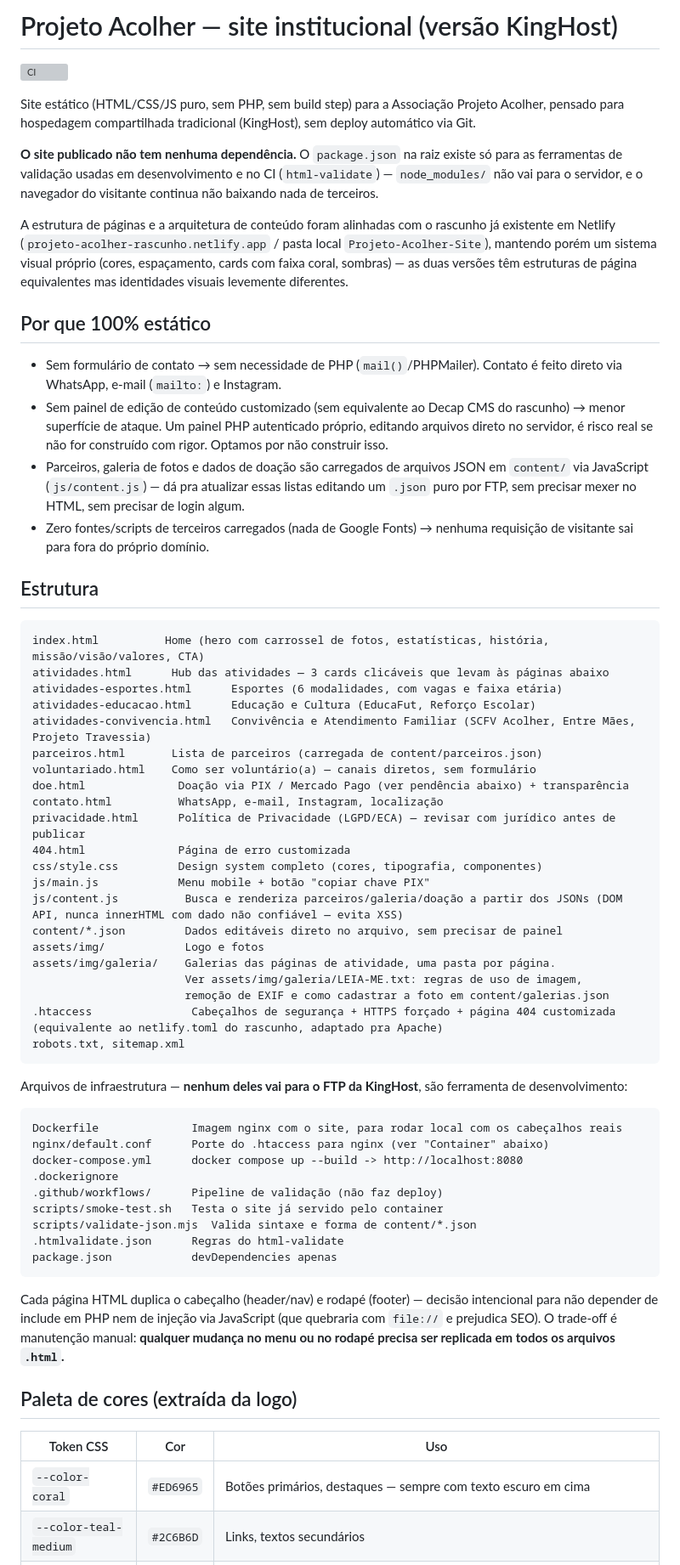
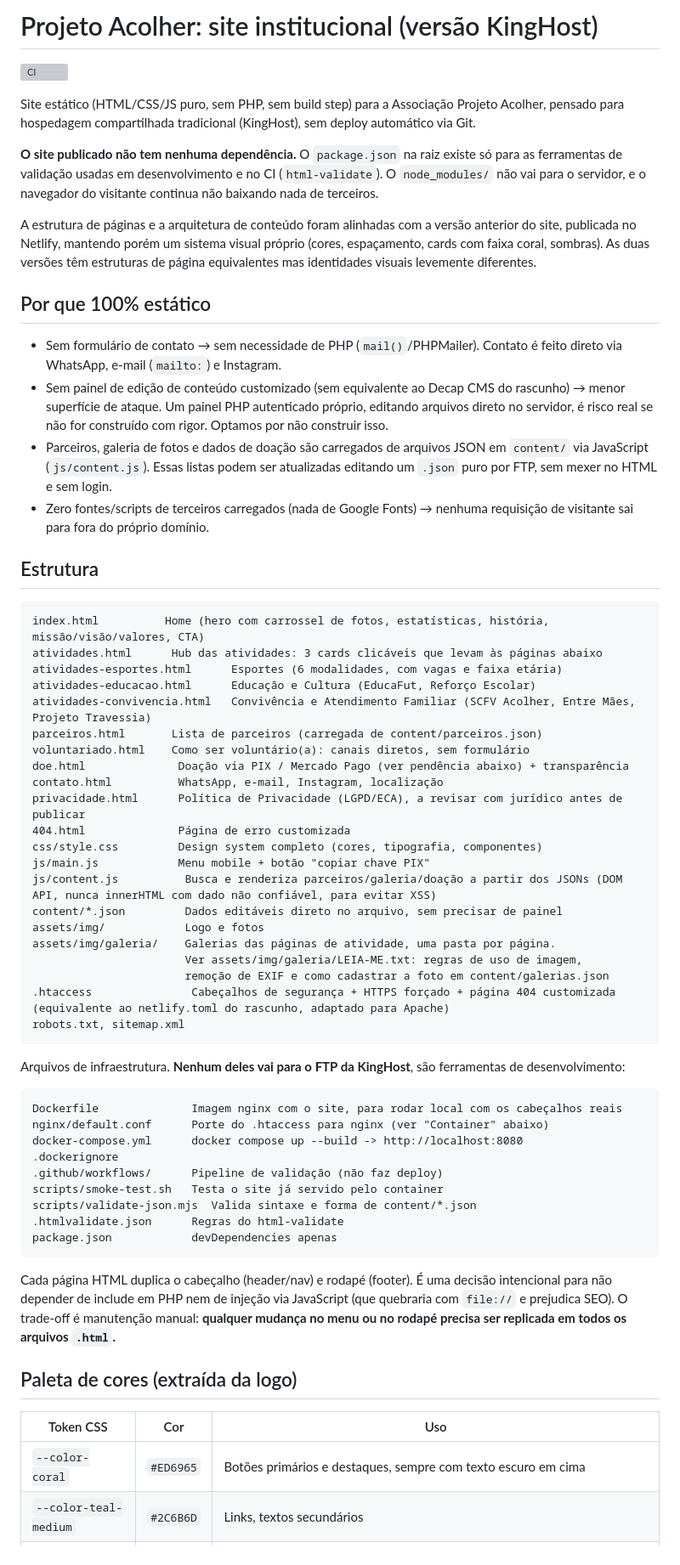
Before and after one commit to Zero-Kng/projeto-acolher-2, a Markdown page: README.md, the part around one of its changes. Shown at 85% size. GitHub-like rendering; grey boxes are pictures that could not be loaded.

Commit message:
Revisa o README: remove travessões, informalidades e anotações internas

````diff
--- a/README.md
+++ b/README.md
@@ -1,47 +1,47 @@
-# Projeto Acolher — site institucional (versão KingHost)
+# Projeto Acolher: site institucional (versão KingHost)
 
 [![CI](https://github.com/Zero-Kng/projeto-acolher-2/actions/workflows/ci.yml/badge.svg)](https://github.com/Zero-Kng/projeto-acolher-2/actions/workflows/ci.yml)
 
 Site estático (HTML/CSS/JS puro, sem PHP, sem build step) para a Associação Projeto Acolher, pensado para hospedagem compartilhada tradicional (KingHost), sem deploy automático via Git.
 
-**O site publicado não tem nenhuma dependência.** O `package.json` na raiz existe só para as ferramentas de validação usadas em desenvolvimento e no CI (`html-validate`) — `node_modules/` não vai para o servidor, e o navegador do visitante continua não baixando nada de terceiros.
+**O site publicado não tem nenhuma dependência.** O `package.json` na raiz existe só para as ferramentas de validação usadas em desenvolvimento e no CI (`html-validate`). O `node_modules/` não vai para o servidor, e o navegador do visitante continua não baixando nada de terceiros.
 
-A estrutura de páginas e a arquitetura de conteúdo foram alinhadas com o rascunho já existente em Netlify (`projeto-acolher-rascunho.netlify.app` / pasta local `Projeto-Acolher-Site`), mantendo porém um sistema visual próprio (cores, espaçamento, cards com faixa coral, sombras) — as duas versões têm estruturas de página equivalentes mas identidades visuais levemente diferentes.
+A estrutura de páginas e a arquitetura de conteúdo foram alinhadas com a versão anterior do site, publicada no Netlify, mantendo porém um sistema visual próprio (cores, espaçamento, cards com faixa coral, sombras). As duas versões têm estruturas de página equivalentes mas identidades visuais levemente diferentes.
 
 ## Por que 100% estático
 
 - Sem formulário de contato → sem necessidade de PHP (`mail()`/PHPMailer). Contato é feito direto via WhatsApp, e-mail (`mailto:`) e Instagram.
 - Sem painel de edição de conteúdo customizado (sem equivalente ao Decap CMS do rascunho) → menor superfície de ataque. Um painel PHP autenticado próprio, editando arquivos direto no servidor, é risco real se não for construído com rigor. Optamos por não construir isso.
-- Parceiros, galeria de fotos e dados de doação são carregados de arquivos JSON em `content/` via JavaScript (`js/content.js`) — dá pra atualizar essas listas editando um `.json` puro por FTP, sem precisar mexer no HTML, sem precisar de login algum.
+- Parceiros, galeria de fotos e dados de doação são carregados de arquivos JSON em `content/` via JavaScript (`js/content.js`). Essas listas podem ser atualizadas editando um `.json` puro por FTP, sem mexer no HTML e sem login.
 - Zero fontes/scripts de terceiros carregados (nada de Google Fonts) → nenhuma requisição de visitante sai para fora do próprio domínio.
 
 ## Estrutura
 
 ```
 index.html          Home (hero com carrossel de fotos, estatísticas, história, missão/visão/valores, CTA)
-atividades.html      Hub das atividades — 3 cards clicáveis que levam às páginas abaixo
+atividades.html      Hub das atividades: 3 cards clicáveis que levam às páginas abaixo
 atividades-esportes.html      Esportes (6 modalidades, com vagas e faixa etária)
 atividades-educacao.html      Educação e Cultura (EducaFut, Reforço Escolar)
 atividades-convivencia.html   Convivência e Atendimento Familiar (SCFV Acolher, Entre Mães, Projeto Travessia)
 parceiros.html       Lista de parceiros (carregada de content/parceiros.json)
-voluntariado.html    Como ser voluntário(a) — canais diretos, sem formulário
+voluntariado.html    Como ser voluntário(a): canais diretos, sem formulário
 doe.html              Doação via PIX / Mercado Pago (ver pendência abaixo) + transparência
 contato.html          WhatsApp, e-mail, Instagram, localização
-privacidade.html      Política de Privacidade (LGPD/ECA) — revisar com jurídico antes de publicar
+privacidade.html      Política de Privacidade (LGPD/ECA), a revisar com jurídico antes de publicar
 404.html              Página de erro customizada
 css/style.css         Design system completo (cores, tipografia, componentes)
 js/main.js            Menu mobile + botão "copiar chave PIX"
-js/content.js          Busca e renderiza parceiros/galeria/doação a partir dos JSONs (DOM API, nunca innerHTML com dado não confiável — evita XSS)
+js/content.js          Busca e renderiza parceiros/galeria/doação a partir dos JSONs (DOM API, nunca innerHTML com dado não confiável, para evitar XSS)
 content/*.json         Dados editáveis direto no arquivo, sem precisar de painel
 assets/img/            Logo e fotos
 assets/img/galeria/    Galerias das páginas de atividade, uma pasta por página.
                        Ver assets/img/galeria/LEIA-ME.txt: regras de uso de imagem,
                        remoção de EXIF e como cadastrar a foto em content/galerias.json
-.htaccess               Cabeçalhos de segurança + HTTPS forçado + página 404 customizada (equivalente ao netlify.toml do rascunho, adaptado pra Apache)
+.htaccess               Cabeçalhos de segurança + HTTPS forçado + página 404 customizada (equivalente ao netlify.toml do rascunho, adaptado para Apache)
 robots.txt, sitemap.xml
 ```
 
-Arquivos de infraestrutura — **nenhum deles vai para o FTP da KingHost**, são ferramenta de desenvolvimento:
+Arquivos de infraestrutura. **Nenhum deles vai para o FTP da KingHost**, são ferramentas de desenvolvimento:
 
 ```
 Dockerfile              Imagem nginx com o site, para rodar local com os cabeçalhos reais
@@ -55,13 +55,13 @@ scripts/validate-json.mjs  Valida sintaxe e forma de content/*.json
 package.json            devDependencies apenas
 ```
 
-Cada página HTML duplica o cabeçalho (header/nav) e rodapé (footer) — decisão intencional para não depender de include em PHP nem de injeção via JavaScript (que quebraria com `file://` e prejudica SEO). O trade-off é manutenção manual: **qualquer mudança no menu ou no rodapé precisa ser replicada em todos os arquivos `.html`.**
+Cada página HTML duplica o cabeçalho (header/nav) e rodapé (footer). É uma decisão intencional para não depender de include em PHP nem de injeção via JavaScript (que quebraria com `file://` e prejudica SEO). O trade-off é manutenção manual: **qualquer mudança no menu ou no rodapé precisa ser replicada em todos os arquivos `.html`.**
 
 ## Paleta de cores (extraída da logo)
 
 | Token CSS | Cor | Uso |
 |---|---|---|
-| `--color-coral` | `#ED6965` | Botões primários, destaques — sempre com texto escuro em cima |
+| `--color-coral` | `#ED6965` | Botões primários e destaques, sempre com texto escuro em cima |
 | `--color-teal-medium` | `#2C6B6D` | Links, textos secundários |
 | `--color-teal-dark` | `#1B4041` | Fundos escuros (footer, banner de estatísticas) com texto branco |
 | `--color-ink` | `#22303C` | Texto principal |
````
Also changed, not shown: other parts of README.md (+16 -16 lines).
